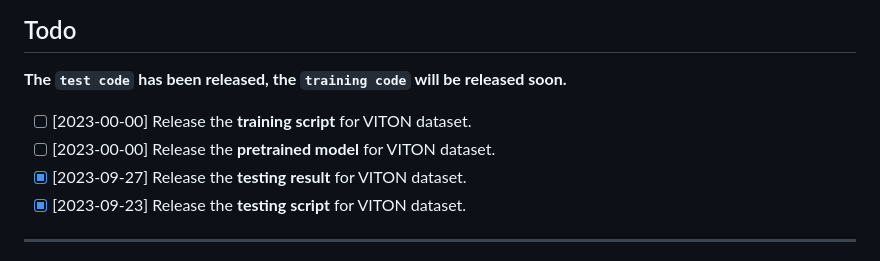
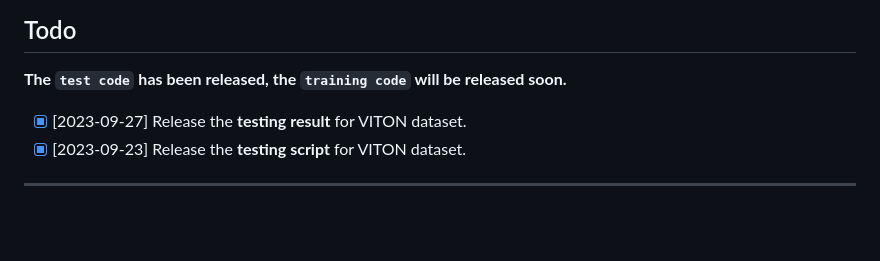
Before and after one commit to du-chenghu/USC-PFN, a Markdown page: README.md, the part around the change. Drawn GitHub-style; blank space fills up the shorter version.

```diff
--- a/README.md
+++ b/README.md
@@ -50,8 +50,6 @@ If our code is helpful to your work, please cite:
 ## Todo
 **The `test code` has been released, the `training code` will be released soon.**
 
-- [ ] [2023-00-00] Release the **training script** for VITON dataset.
-- [ ] [2023-00-00] Release the **pretrained model** for VITON dataset.
 - [x] [2023-09-27] Release the **testing result** for VITON dataset.
 - [x] [2023-09-23] Release the **testing script** for VITON dataset.
 ---
```
